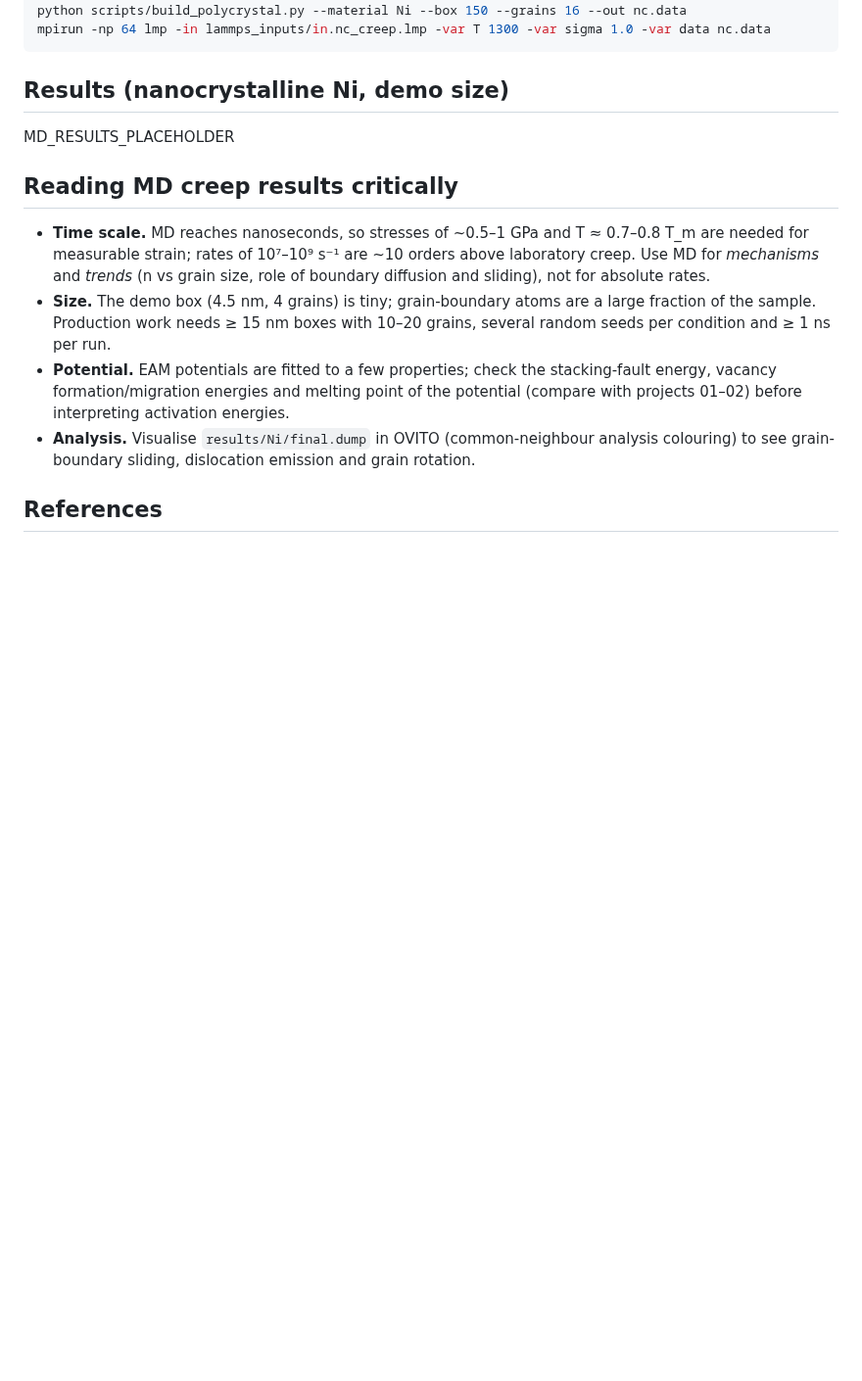
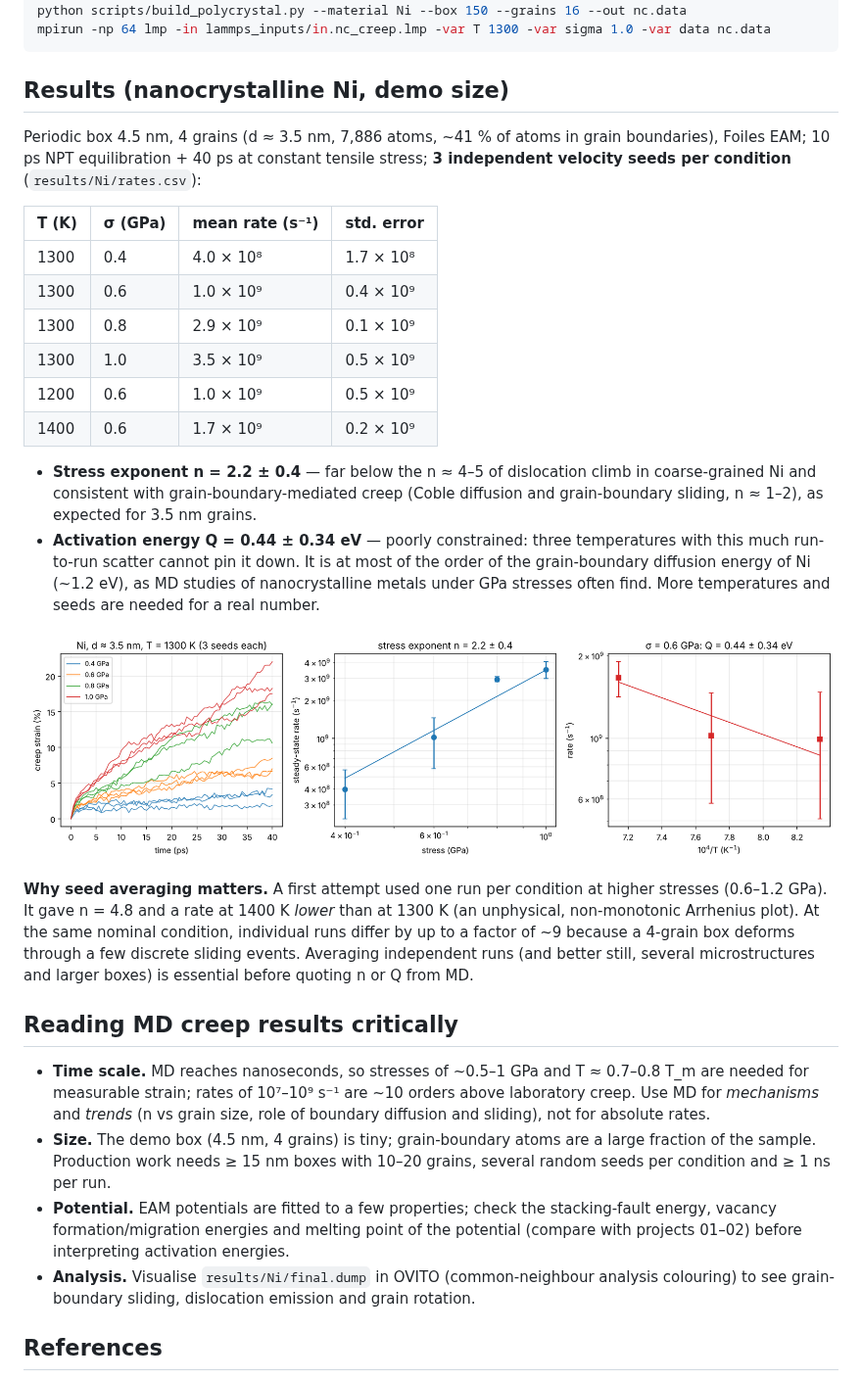
Before and after one commit to Shaktikr/mse-computational-projects, a Markdown page: 09-md-nanocrystalline-creep/README.md, the part around the change. Shown at 98% size. Rendered like a GitHub page; pictures changed too: 09-md-nanocrystalline-creep/results/Ni/fig_md_creep.png (added); blank space fills up the shorter version.

Commit message:
MD creep of nanocrystalline Ni: 3-seed averaged rates, n = 2.2 +/- 0.4, Q with uncertainty
Co-Authored-By: Claude Opus 5.5 <noreply@anthropic.com>
Claude-Session: https://claude.ai/code/session_01WST9Y3qZC3SpoNFmndLdFa

```diff
--- a/09-md-nanocrystalline-creep/README.md
+++ b/09-md-nanocrystalline-creep/README.md
@@ -26,7 +26,35 @@ mpirun -np 64 lmp -in lammps_inputs/in.nc_creep.lmp -var T 1300 -var sigma 1.0 -
 
 ## Results (nanocrystalline Ni, demo size)
 
-MD_RESULTS_PLACEHOLDER
+Periodic box 4.5 nm, 4 grains (d ≈ 3.5 nm, 7,886 atoms, ~41 % of atoms in grain
+boundaries), Foiles EAM; 10 ps NPT equilibration + 40 ps at constant tensile stress;
+**3 independent velocity seeds per condition** (`results/Ni/rates.csv`):
+
+| T (K) | σ (GPa) | mean rate (s⁻¹) | std. error |
+|---|---|---|---|
+| 1300 | 0.4 | 4.0 × 10⁸ | 1.7 × 10⁸ |
+| 1300 | 0.6 | 1.0 × 10⁹ | 0.4 × 10⁹ |
+| 1300 | 0.8 | 2.9 × 10⁹ | 0.1 × 10⁹ |
+| 1300 | 1.0 | 3.5 × 10⁹ | 0.5 × 10⁹ |
+| 1200 | 0.6 | 1.0 × 10⁹ | 0.5 × 10⁹ |
+| 1400 | 0.6 | 1.7 × 10⁹ | 0.2 × 10⁹ |
+
+* **Stress exponent n = 2.2 ± 0.4** — far below the n ≈ 4–5 of dislocation climb in
+  coarse-grained Ni and consistent with grain-boundary-mediated creep (Coble diffusion and
+  grain-boundary sliding, n ≈ 1–2), as expected for 3.5 nm grains.
+* **Activation energy Q = 0.44 ± 0.34 eV** — poorly constrained: three temperatures with
+  this much run-to-run scatter cannot pin it down. It is at most of the order of the
+  grain-boundary diffusion energy of Ni (~1.2 eV), as MD studies of nanocrystalline metals
+  under GPa stresses often find. More temperatures and seeds are needed for a real number.
+
+![MD creep](results/Ni/fig_md_creep.png)
+
+**Why seed averaging matters.** A first attempt used one run per condition at higher
+stresses (0.6–1.2 GPa). It gave n = 4.8 and a rate at 1400 K *lower* than at 1300 K
+(an unphysical, non-monotonic Arrhenius plot). At the same nominal condition, individual
+runs differ by up to a factor of ~9 because a 4-grain box deforms through a few discrete
+sliding events. Averaging independent runs (and better still, several microstructures and
+larger boxes) is essential before quoting n or Q from MD.
 
 ## Reading MD creep results critically
 
```
Also changed, not shown: docs/overview.png, 4 other files.
